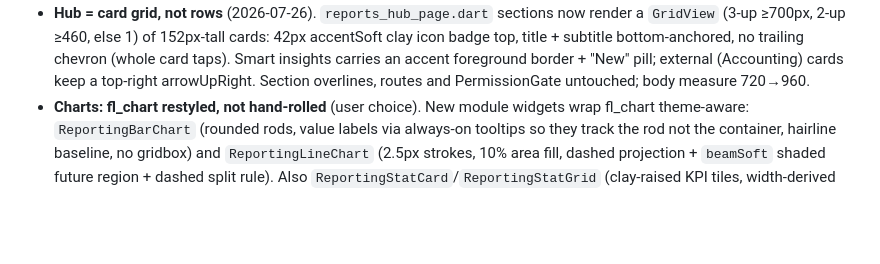
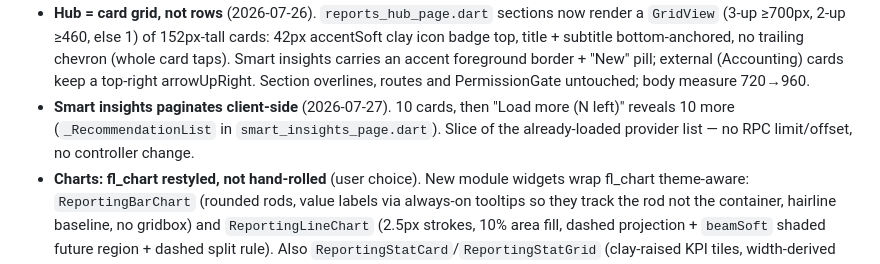
Before and after one commit to RaoAhmadRaza/posapplication-, a Markdown page: docs/PROJECT_STATE.md, the part around the change. GitHub-like rendering; blank space fills up the shorter version.

Commit message:
docs: note smart-insights pagination in the reporting section

```diff
--- a/docs/PROJECT_STATE.md
+++ b/docs/PROJECT_STATE.md
@@ -425,6 +425,9 @@ Material Scaffold/AppBar — now zero static-colour refs, zero raw chrome, works
   top, title + subtitle bottom-anchored, no trailing chevron (whole card taps). Smart insights
   carries an accent foreground border + "New" pill; external (Accounting) cards keep a top-right
   arrowUpRight. Section overlines, routes and PermissionGate untouched; body measure 720→960.
+- **Smart insights paginates client-side** (2026-07-27). 10 cards, then "Load more (N left)" reveals
+  10 more (`_RecommendationList` in `smart_insights_page.dart`). Slice of the already-loaded provider
+  list — no RPC limit/offset, no controller change.
 - **Charts: fl_chart restyled, not hand-rolled** (user choice). New module widgets wrap fl_chart
   theme-aware: `ReportingBarChart` (rounded rods, value labels via always-on tooltips so they track
   the rod not the container, hairline baseline, no gridbox) and `ReportingLineChart` (2.5px strokes,
```
